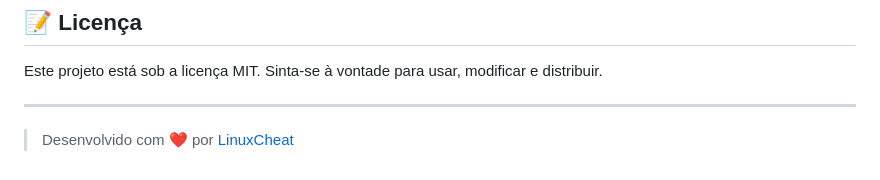
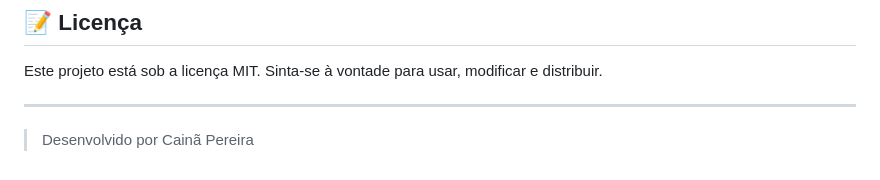
Before and after one commit to eucainapereira/linux-cheat-sheet-extension, a Markdown page: README.md, the part around the change. Rendered like a GitHub page.

Commit message:
Update developer attribution in README

```diff
--- a/README.md
+++ b/README.md
@@ -75,4 +75,4 @@ Este projeto está sob a licença MIT. Sinta-se à vontade para usar, modificar
 
 ---
 
-> Desenvolvido com ❤️ por [LinuxCheat](https://github.com/eucainapereira)
+> Desenvolvido por Cainã Pereira
```
